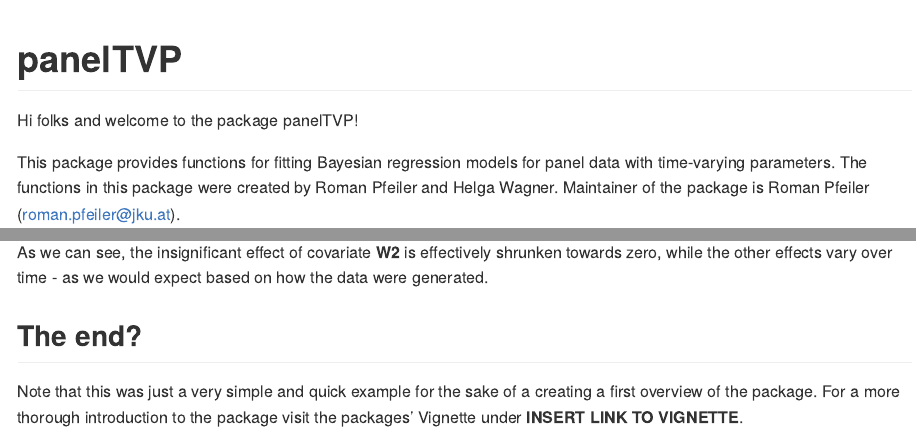
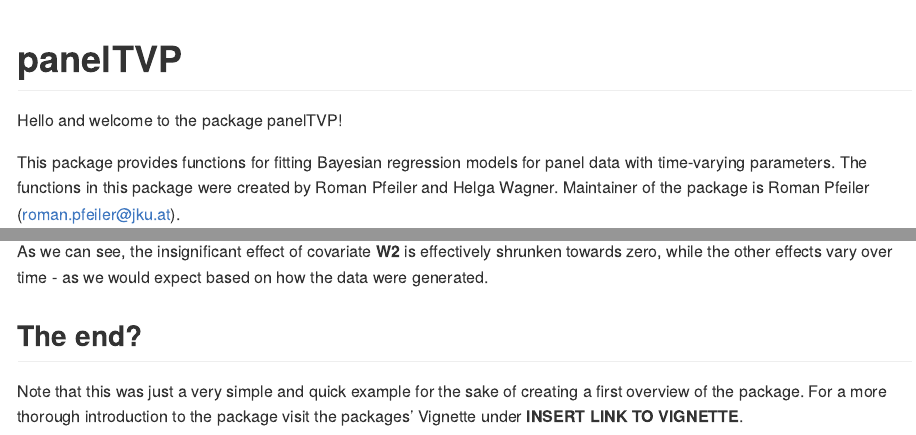
Before and after one commit to pfeilR/panelTVP, an R Markdown document (README.Rmd): the page in a window 1100 px wide, from its top, and a second part further down, joined at a grey line. Rendered offline with R 4.5, knitr and Pandoc, with nearby package versions; code that draws random numbers runs with fixed seeds of ours; some code elsewhere in the file could not run offline.

Commit message:
* update of readme

```diff
--- a/README.Rmd
+++ b/README.Rmd
@@ -15,7 +15,7 @@
 
 # panelTVP
 
-Hi folks and welcome to the package panelTVP!
+Hello and welcome to the package panelTVP!
 
 This package provides functions for fitting Bayesian regression models for panel data with time-varying parameters. The functions in this package were created by Roman Pfeiler and Helga Wagner. Maintainer of the package is Roman Pfeiler (roman.pfeiler@jku.at).
 
@@ -100,4 +102,4 @@
 
 ## The end?
 
-Note that this was just a very simple and quick example for the sake of a creating a first overview of the package. For a more thorough introduction to the package visit the packages' Vignette under **INSERT LINK TO VIGNETTE**.
+Note that this was just a very simple and quick example for the sake of creating a first overview of the package. For a more thorough introduction to the package visit the packages' Vignette under **INSERT LINK TO VIGNETTE**.
```
Also changed, not shown: README.md, README.Rmd (2 more changed lines).
